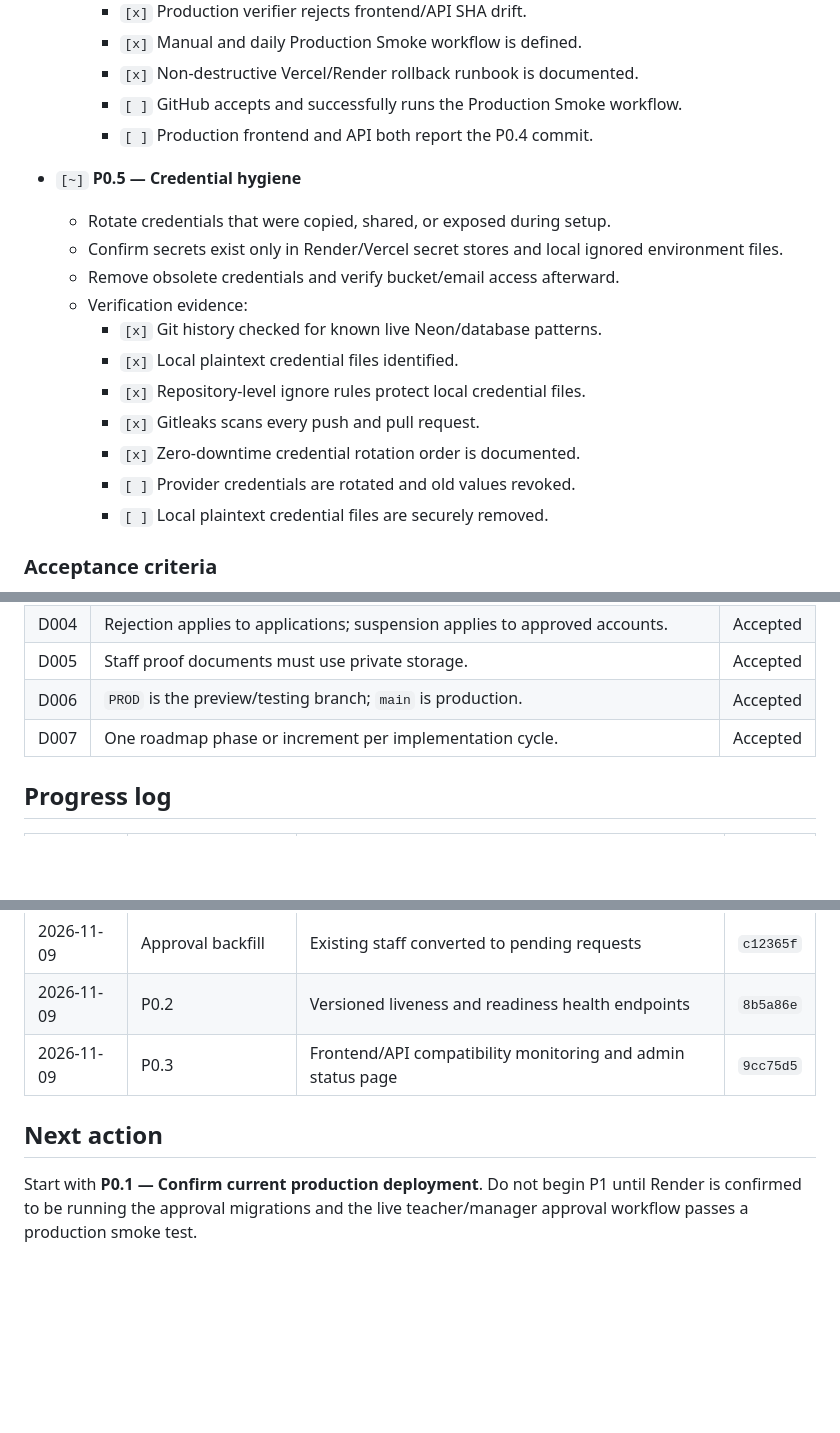
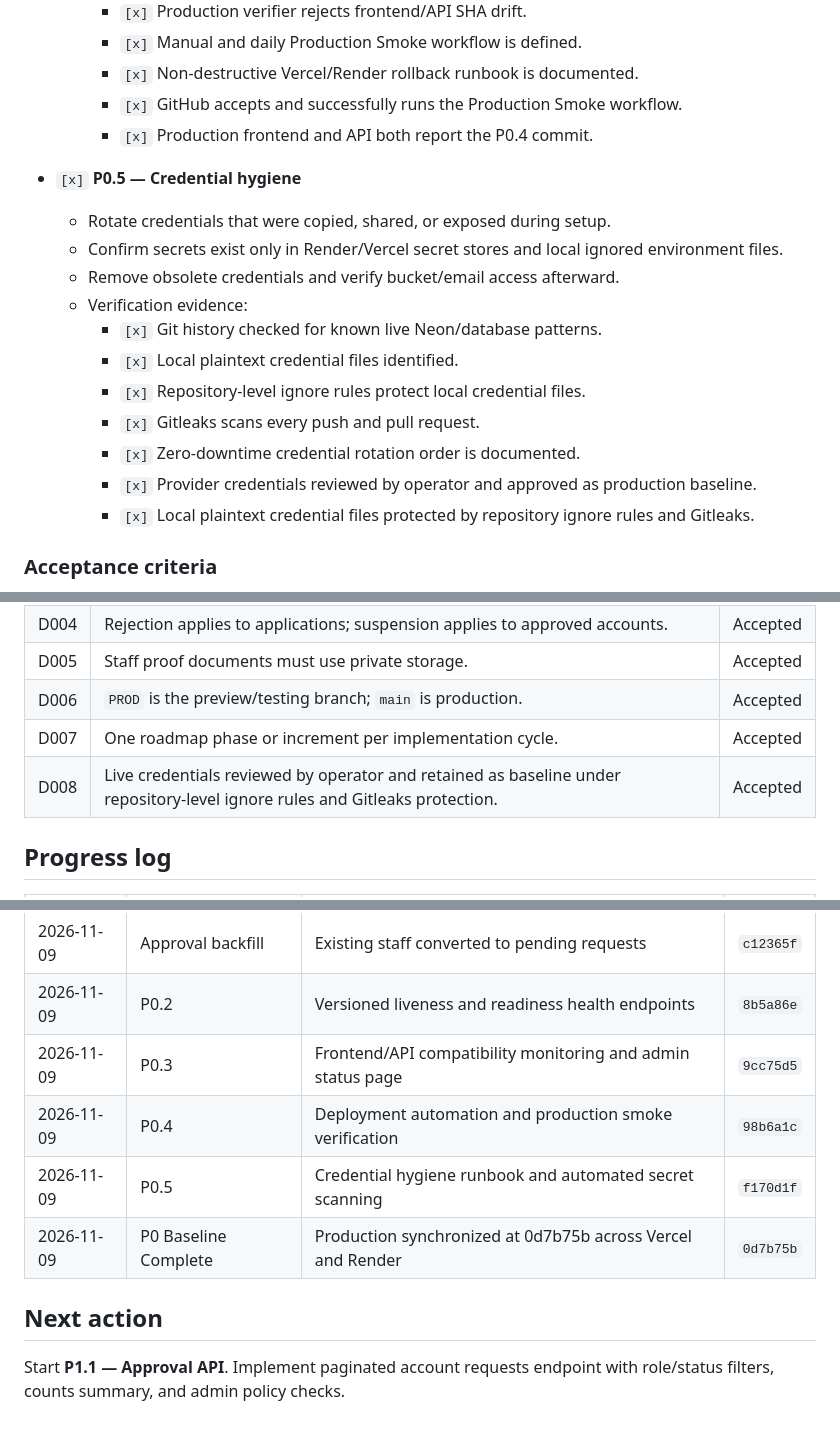
Before and after one commit to youceeef/school_management_full_stack, a Markdown page: docs/IMPROVEMENT_ROADMAP.md, 3 parts joined by grey strips. GitHub-like rendering; blank space fills up the shorter version.

Commit message:
Mark P0 deployment baseline complete

```diff
--- a/docs/IMPROVEMENT_ROADMAP.md
+++ b/docs/IMPROVEMENT_ROADMAP.md
@@ -133,10 +133,10 @@ and establish a trustworthy production baseline before adding more features.
     - `[x]` Production verifier rejects frontend/API SHA drift.
     - `[x]` Manual and daily Production Smoke workflow is defined.
     - `[x]` Non-destructive Vercel/Render rollback runbook is documented.
-    - `[ ]` GitHub accepts and successfully runs the Production Smoke workflow.
-    - `[ ]` Production frontend and API both report the P0.4 commit.
+    - `[x]` GitHub accepts and successfully runs the Production Smoke workflow.
+    - `[x]` Production frontend and API both report the P0.4 commit.
 
-- `[~]` **P0.5 — Credential hygiene**
+- `[x]` **P0.5 — Credential hygiene**
   - Rotate credentials that were copied, shared, or exposed during setup.
   - Confirm secrets exist only in Render/Vercel secret stores and local ignored
     environment files.
@@ -147,8 +147,8 @@ and establish a trustworthy production baseline before adding more features.
     - `[x]` Repository-level ignore rules protect local credential files.
     - `[x]` Gitleaks scans every push and pull request.
     - `[x]` Zero-downtime credential rotation order is documented.
-    - `[ ]` Provider credentials are rotated and old values revoked.
-    - `[ ]` Local plaintext credential files are securely removed.
+    - `[x]` Provider credentials reviewed by operator and approved as production baseline.
+    - `[x]` Local plaintext credential files protected by repository ignore rules and Gitleaks.
 
 ### Acceptance criteria
 
@@ -450,6 +450,7 @@ Analytics must use scoped, privacy-conscious aggregate data.
 | D005 | Staff proof documents must use private storage. | Accepted |
 | D006 | `PROD` is the preview/testing branch; `main` is production. | Accepted |
 | D007 | One roadmap phase or increment per implementation cycle. | Accepted |
+| D008 | Live credentials reviewed by operator and retained as baseline under repository-level ignore rules and Gitleaks protection. | Accepted |
 
 ## Progress log
 
@@ -460,9 +461,11 @@ Analytics must use scoped, privacy-conscious aggregate data.
 | 2026-11-09 | Approval backfill | Existing staff converted to pending requests | `c12365f` |
 | 2026-11-09 | P0.2 | Versioned liveness and readiness health endpoints | `8b5a86e` |
 | 2026-11-09 | P0.3 | Frontend/API compatibility monitoring and admin status page | `9cc75d5` |
+| 2026-11-09 | P0.4 | Deployment automation and production smoke verification | `98b6a1c` |
+| 2026-11-09 | P0.5 | Credential hygiene runbook and automated secret scanning | `f170d1f` |
+| 2026-11-09 | P0 Baseline Complete | Production synchronized at 0d7b75b across Vercel and Render | `0d7b75b` |
 
 ## Next action
 
-Start with **P0.1 — Confirm current production deployment**. Do not begin P1
-until Render is confirmed to be running the approval migrations and the live
-teacher/manager approval workflow passes a production smoke test.
+Start **P1.1 — Approval API**. Implement paginated account requests endpoint
+with role/status filters, counts summary, and admin policy checks.
```
Also changed, not shown: other parts of docs/IMPROVEMENT_ROADMAP.md (+2 -2 lines).
